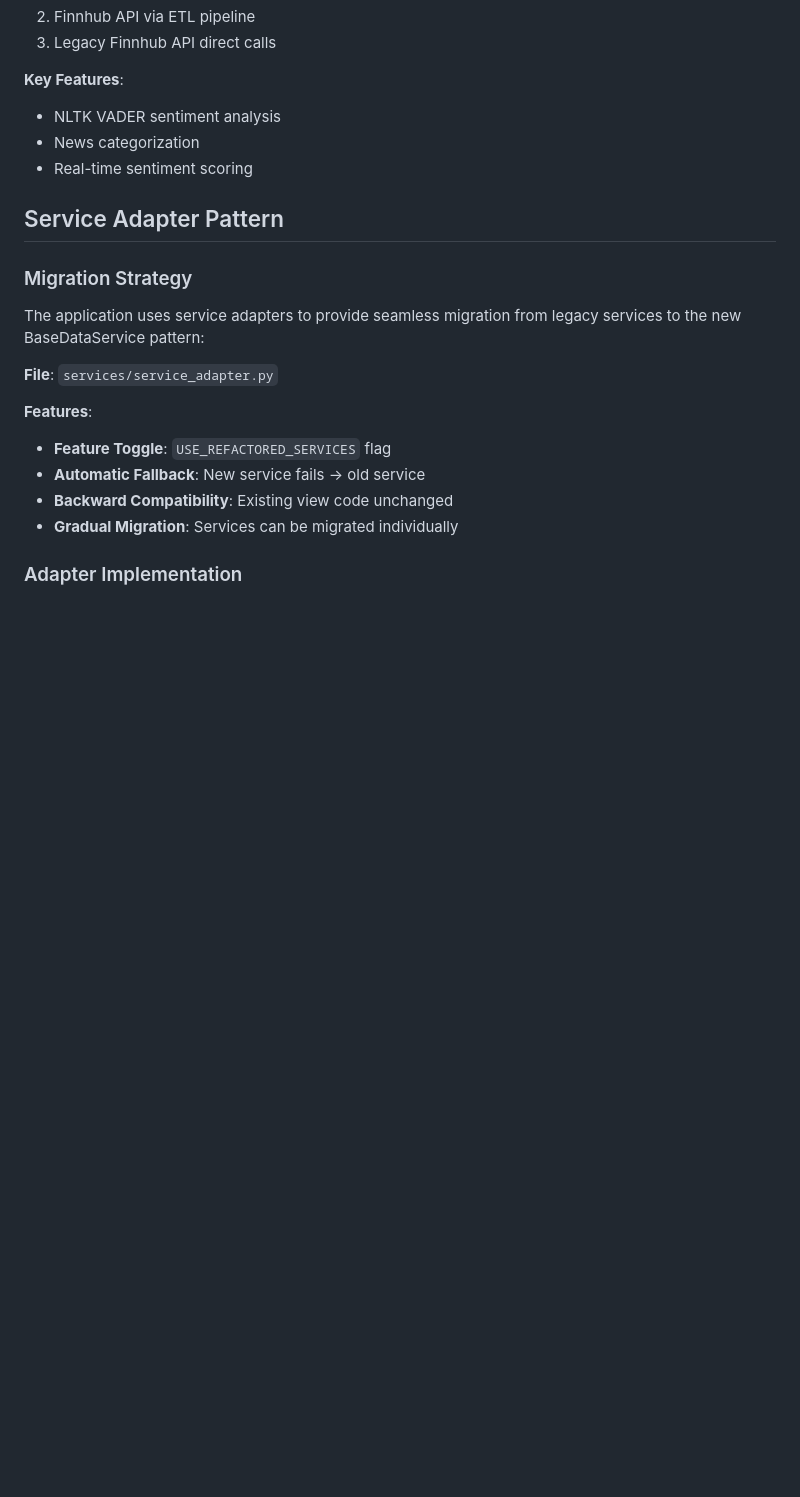
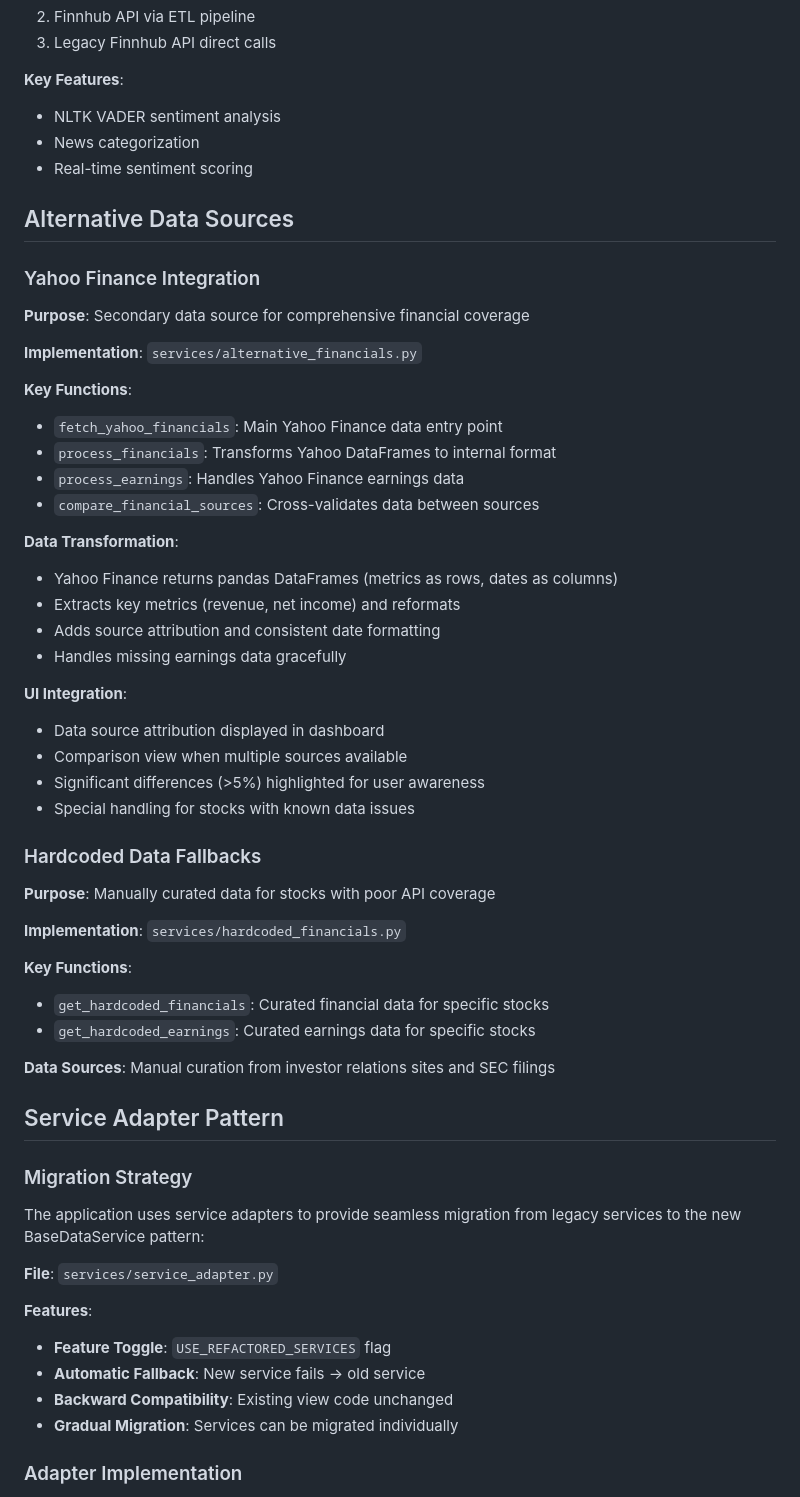
Before and after one commit to mseijse01/finance-integration, a Markdown page: documentation/service_architecture.md, the part around the change. Drawn GitHub-style; blank space fills up the shorter version.

Commit message:
Add documentation for Yahoo Finance integration and alternative data sources

```diff
--- a/documentation/service_architecture.md
+++ b/documentation/service_architecture.md
@@ -107,6 +107,44 @@ The service layer includes smart ETL management:
 - NLTK VADER sentiment analysis
 - News categorization
 - Real-time sentiment scoring
+
+## Alternative Data Sources
+
+### Yahoo Finance Integration
+
+**Purpose**: Secondary data source for comprehensive financial coverage
+
+**Implementation**: `services/alternative_financials.py`
+
+**Key Functions**:
+- `fetch_yahoo_financials`: Main Yahoo Finance data entry point
+- `process_financials`: Transforms Yahoo DataFrames to internal format
+- `process_earnings`: Handles Yahoo Finance earnings data
+- `compare_financial_sources`: Cross-validates data between sources
+
+**Data Transformation**:
+- Yahoo Finance returns pandas DataFrames (metrics as rows, dates as columns)
+- Extracts key metrics (revenue, net income) and reformats
+- Adds source attribution and consistent date formatting
+- Handles missing earnings data gracefully
+
+**UI Integration**:
+- Data source attribution displayed in dashboard
+- Comparison view when multiple sources available
+- Significant differences (>5%) highlighted for user awareness
+- Special handling for stocks with known data issues
+
+### Hardcoded Data Fallbacks
+
+**Purpose**: Manually curated data for stocks with poor API coverage
+
+**Implementation**: `services/hardcoded_financials.py`
+
+**Key Functions**:
+- `get_hardcoded_financials`: Curated financial data for specific stocks
+- `get_hardcoded_earnings`: Curated earnings data for specific stocks
+
+**Data Sources**: Manual curation from investor relations sites and SEC filings
 
 ## Service Adapter Pattern
 
```
Also changed, not shown: documentation/yahoo_finance_integration.md (deleted, +0 -106 lines).
